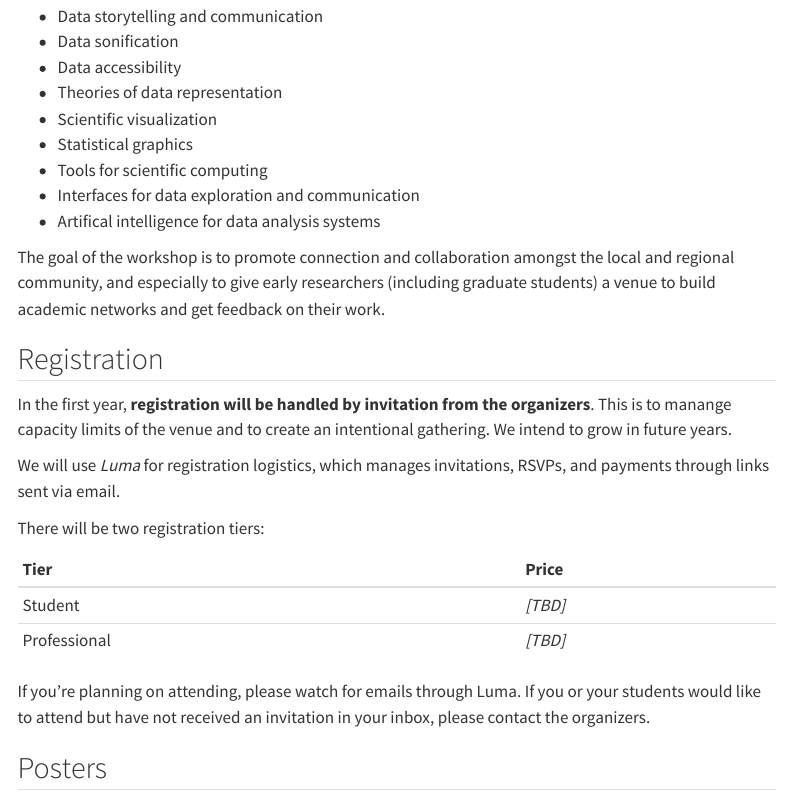
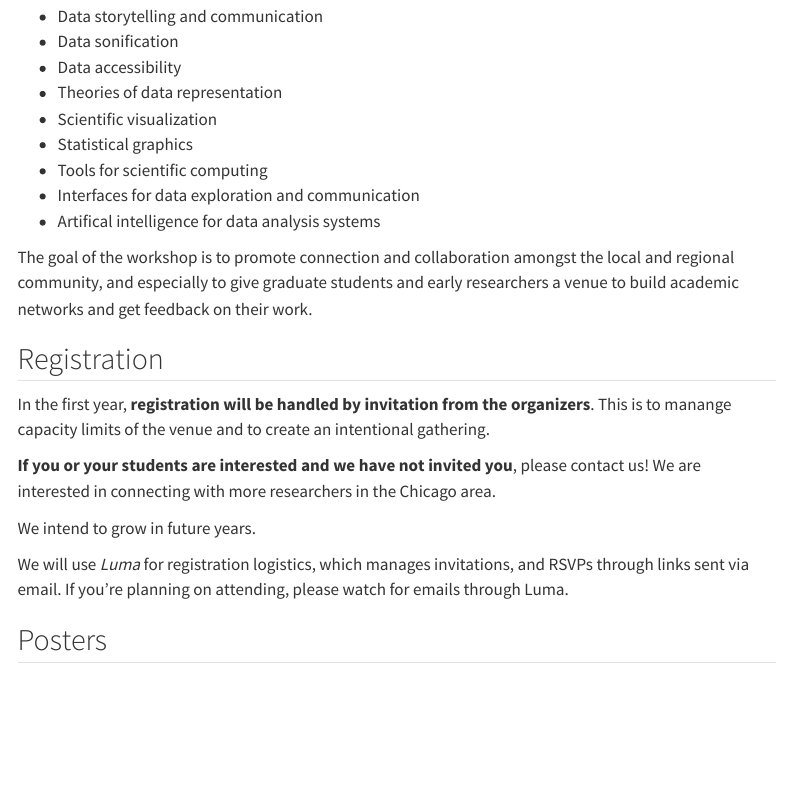
Before and after one commit to div-workshop/div-workshop.github.io, a Quarto document (index.qmd): the page in a window 1100 px wide, from 300 px down. Rendered offline with R 4.5, knitr and Pandoc in place of Quarto, with nearby package versions; menus at the side of the page are left out.

Commit message:
Revise workshop goals and registration information
Updated text for clarity and added invitation details for registration.

```diff
--- a/index.qmd
+++ b/index.qmd
@@ -19,22 +19,17 @@ DIV 2027 is a symposium for academic and industry researchers in the greater Chi
 - Interfaces for data exploration and communication
 - Artifical intelligence for data analysis systems
 
-The goal of the workshop is to promote connection and collaboration amongst the local and regional community, and especially to give early researchers (including graduate students) a venue to build academic networks and get feedback on their work.
+The goal of the workshop is to promote connection and collaboration amongst the local and regional community, and especially to give graduate students and early researchers a venue to build academic networks and get feedback on their work.
 
 ## Registration
 
-In the first year, **registration will be handled by invitation from the organizers**. This is to manange capacity limits of the venue and to create an intentional gathering. We intend to grow in future years.
+In the first year, **registration will be handled by invitation from the organizers**. This is to manange capacity limits of the venue and to create an intentional gathering.
 
-We will use *Luma* for registration logistics, which manages invitations, RSVPs, and payments through links sent via email.
+**If you or your students are interested and we have not invited you**, please contact us! We are interested in connecting with more researchers in the Chicago area.
 
-There will be two registration tiers:
+We intend to grow in future years.
 
-| Tier         | Price   |
-|:-------------|:--------|
-| Student      | *[TBD]* |
-| Professional | *[TBD]* |
-
-If you're planning on attending, please watch for emails through Luma. If you or your students would like to attend but have not received an invitation in your inbox, please contact the organizers.
+We will use *Luma* for registration logistics, which manages invitations, and RSVPs through links sent via email. If you're planning on attending, please watch for emails through Luma.
 
 ## Posters
 
```
